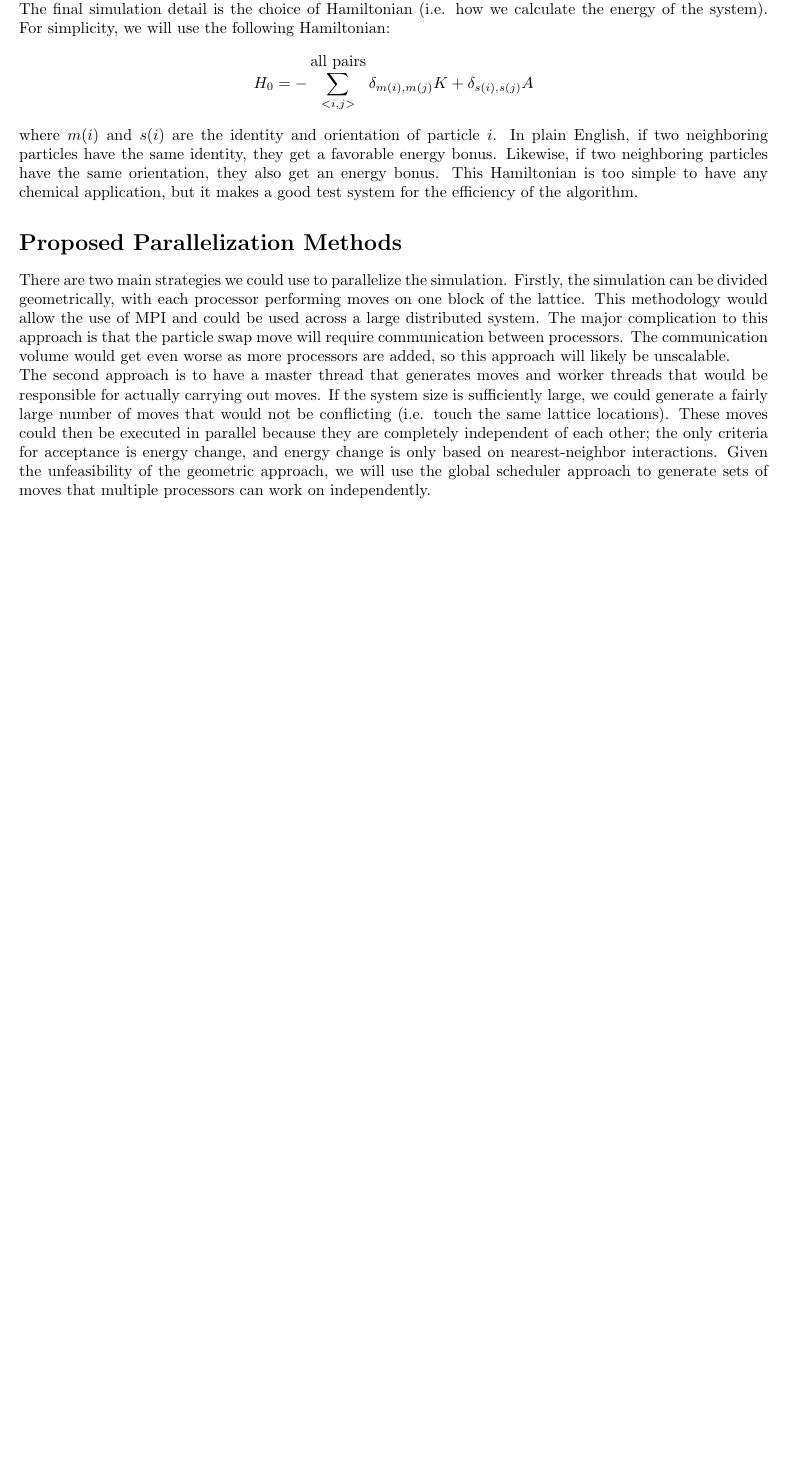
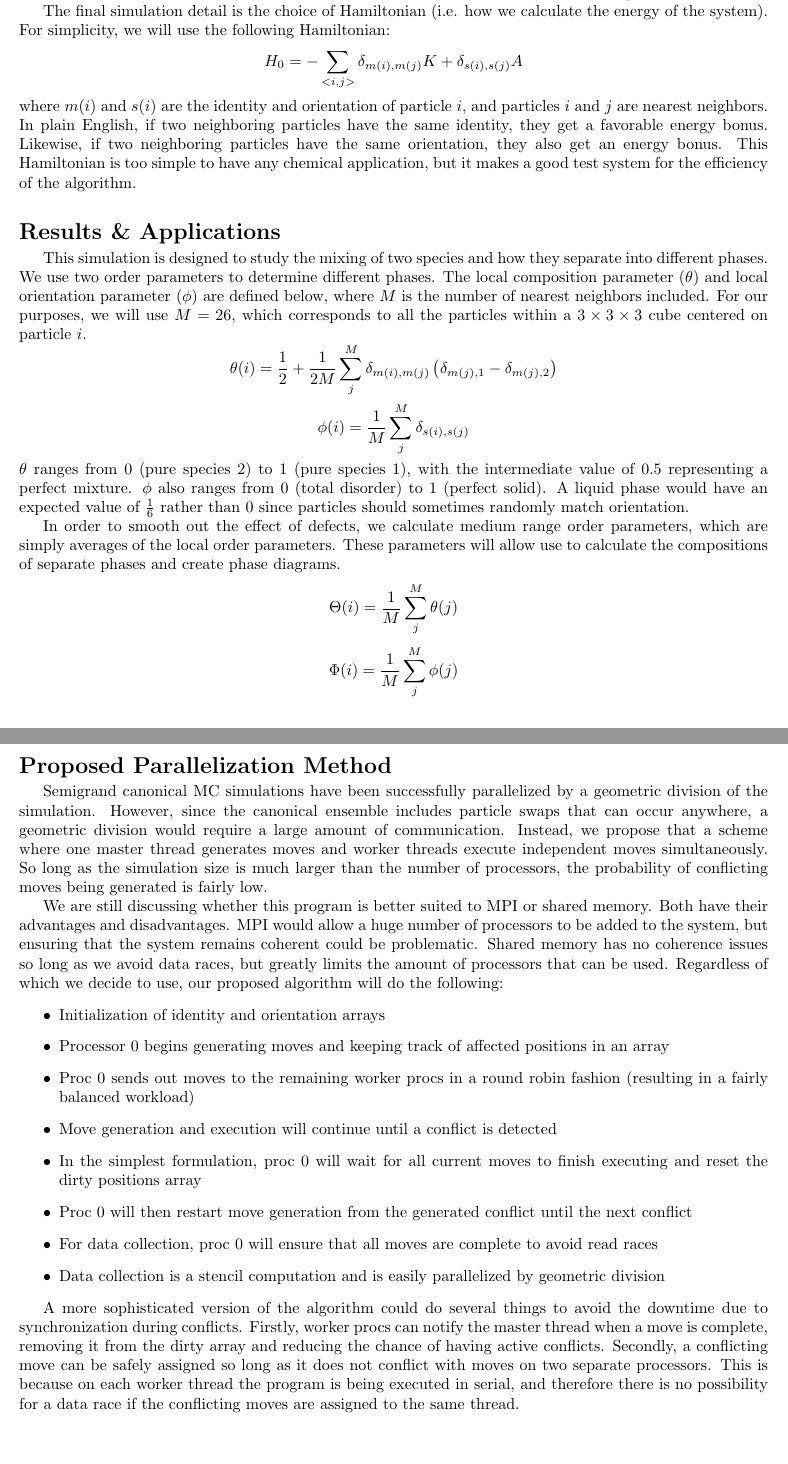
Before and after one commit to sseritan/ParallelMetropolisMC, a LaTeX document (reports/Proposal.tex): part of page 2 of 2 before the commit and two parts of pages 2 and 3 of 3 after it, the two joined at a grey line, cut so that both start at the same text, the shorter picture padded with empty space. Compiled offline with pdfLaTeX.

Commit message:
Completed proposal.

```diff
--- a/reports/Proposal.tex
+++ b/reports/Proposal.tex
@@ -8,7 +8,7 @@
 
 \usepackage{graphicx}
 
-\author{Wei Dai (CSIL: wdai, PERM: 6925747), Stefan Seritan (PERM: 5466644)}
+\author{Stefan Seritan (PERM: 5466644), Wei Dai (CSIL: wdai, PERM: 6925747)}
 \date{\today}
 \title{CS140 Final Project Proposal:\\A Parallel Metropolis Monte Carlo Simulation}
 
@@ -37,13 +42,39 @@ We will be using the Metropolis formulation of the Monte Carlo simulation in a c
 \item Calculate a random number $r \in [0,1]$
 \item Accept the move if $p > r$, reject the move if $p \leq r$
 \end{itemize}
-In the canonical ensemble, the number of particles ($N$), volume ($V$), and temperature ($T$) are fixed. There are two types of allowed moves. The first is a rotation, where a random particle's orientation is changed. The second is a particle swap, where two particles in random locations are exchanged. The type of move is also chosen randomly, and the two moves have equal probability of occurring.\\
-The final simulation detail is the choice of Hamiltonian (i.e. how we calculate the energy of the system). For simplicity, we will use the following Hamiltonian:
-$$H_0 = - \sum_{<i,j>}^{\textrm{all pairs}} \delta_{m(i),m(j)} K + \delta_{s(i),s(j)} A$$
-where $m(i)$ and $s(i)$ are the identity and orientation of particle $i$. In plain English, if two neighboring particles have the same identity, they get a favorable energy bonus. Likewise, if two neighboring particles have the same orientation, they also get an energy bonus. This Hamiltonian is too simple to have any chemical application, but it makes a good test system for the efficiency of the algorithm.
+\indent\indent In the canonical ensemble, the number of particles ($N$), volume ($V$), and temperature ($T$) are fixed. There are two types of allowed moves. The first is a rotation, where a random particle's orientation is changed. The second is a particle swap, where two particles in random locations are exchanged. The type of move is also chosen randomly, and the two moves have equal probability of occurring.\\
+\indent The final simulation detail is the choice of Hamiltonian (i.e. how we calculate the energy of the system). For simplicity, we will use the following Hamiltonian:
+$$H_0 = - \sum_{<i,j>}\delta_{m(i),m(j)} K + \delta_{s(i),s(j)} A$$
+where $m(i)$ and $s(i)$ are the identity and orientation of particle $i$, and particles $i$ and $j$ are nearest neighbors. In plain English, if two neighboring particles have the same identity, they get a favorable energy bonus. Likewise, if two neighboring particles have the same orientation, they also get an energy bonus. This Hamiltonian is too simple to have any chemical application, but it makes a good test system for the efficiency of the algorithm.
 
-\section*{Proposed Parallelization Methods}
-There are two main strategies we could use to parallelize the simulation. Firstly, the simulation can be divided geometrically, with each processor performing moves on one block of the lattice. This methodology would allow the use of MPI and could be used across a large distributed system. The major complication to this approach is that the particle swap move will require communication between processors. The communication volume would get even worse as more processors are added, so this approach will likely be unscalable.\\
-The second approach is to have a master thread that generates moves and worker threads that would be responsible for actually carrying out moves. If the system size is sufficiently large, we could generate a fairly large number of moves that would not be conflicting (i.e. touch the same lattice locations). These moves could then be executed in parallel because they are completely independent of each other; the only criteria for acceptance is energy change, and energy change is only based on nearest-neighbor interactions. Given the unfeasibility of the geometric approach, we will use the global scheduler approach to generate sets of moves that multiple processors can work on independently.
+\section*{Results \& Applications}
+\vspace{-7pt}
+\indent\indent This simulation is designed to study the mixing of two species and how they separate into different phases. We use two order parameters to determine different phases. The local composition parameter ($\theta$) and local orientation parameter ($\phi$) are defined below, where $M$ is the number of nearest neighbors included. For our purposes, we will use $M=26$, which corresponds to all the particles within a $3\times3\times3$ cube centered on particle $i$.
+$$\theta(i) = \frac{1}{2} + \frac{1}{2M}\sum_j^M\delta_{m(i),m(j)}\left(\delta_{m(j),1}-\delta_{m(j),2}\right)$$
+$$\phi(i) = \frac{1}{M}\sum_j^M\delta_{s(i),s(j)}$$
+$\theta$ ranges from 0 (pure species 2) to 1 (pure species 1), with the intermediate value of 0.5 representing a perfect mixture. $\phi$ also ranges from 0 (total disorder) to 1 (perfect solid). A liquid phase would have an expected value of $\frac{1}{6}$ rather than 0 since particles should sometimes randomly match orientation.\\
+\indent In order to smooth out the effect of defects, we calculate medium range order parameters, which are simply averages of the local order parameters. These parameters will allow use to calculate the compositions of separate phases and create phase diagrams.
+$$\Theta(i) = \frac{1}{M}\sum_j^M\theta(j)$$
+$$\Phi(i) = \frac{1}{M}\sum_j^M\phi(j)$$
+
+
+\newpage
+
+
+\section*{Proposed Parallelization Method}
+\vspace{-7pt}
+\indent\indent Semigrand canonical MC simulations have been successfully parallelized by a geometric division of the simulation. However, since the canonical ensemble includes particle swaps that can occur anywhere, a geometric division would require a large amount of communication. Instead, we propose that a scheme where one master thread generates moves and worker threads execute independent moves simultaneously. So long as the simulation size is much larger than the number of processors, the probability of conflicting moves being generated is fairly low.\\
+\indent We are still discussing whether this program is better suited to MPI or shared memory. Both have their advantages and disadvantages. MPI would allow a huge number of processors to be added to the system, but ensuring that the system remains coherent could be problematic. Shared memory has no coherence issues so long as we avoid data races, but greatly limits the amount of processors that can be used. Regardless of which we decide to use, our proposed algorithm will do the following:
+\begin{itemize}
+\item Initialization of identity and orientation arrays
+\item Processor 0 begins generating moves and keeping track of affected positions in an array
+\item Proc 0 sends out moves to the remaining worker procs in a round robin fashion (resulting in a fairly balanced workload)
+\item Move generation and execution will continue until a conflict is detected
+\item In the simplest formulation, proc 0 will wait for all current moves to finish executing and reset the dirty positions array
+\item Proc 0 will then restart move generation from the generated conflict until the next conflict
+\item For data collection, proc 0 will ensure that all moves are complete to avoid read races
+\item Data collection is a stencil computation and is easily parallelized by geometric division
+\end{itemize}
+\indent\indent A more sophisticated version of the algorithm could do several things to avoid the downtime due to synchronization during conflicts. Firstly, worker procs can notify the master thread when a move is complete, removing it from the dirty array and reducing the chance of having active conflicts. Secondly, a conflicting move can be safely assigned so long as it does not conflict with moves on two separate processors. This is because on each worker thread the program is being executed in serial, and therefore there is no possibility for a data race if the conflicting moves are assigned to the same thread.
 
 \end{document}
```
Also changed, not shown: reports/Proposal.pdf, reports/Proposal.tex (15 more changed lines).
